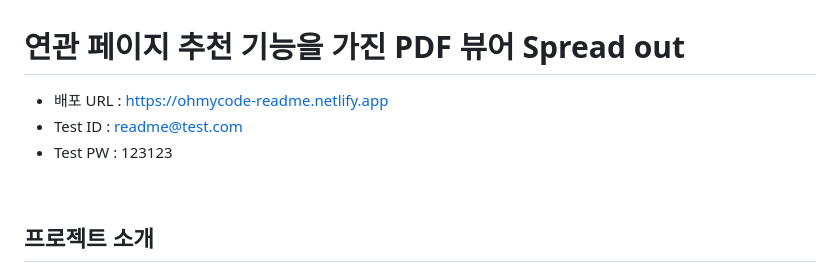
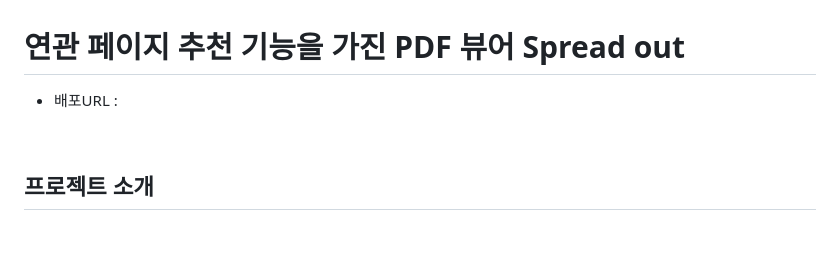
Before and after one commit to WA360/Spread_out, a Markdown page: README.md, the part around the change. Drawn GitHub-style; blank space fills up the shorter version.

Commit message:
배포 URL 틀 추가

```diff
--- a/README.md
+++ b/README.md
@@ -1,8 +1,6 @@
 # 연관 페이지 추천 기능을 가진 PDF 뷰어 Spread out
 
-- 배포 URL : https://ohmycode-readme.netlify.app
-- Test ID : readme@test.com
-- Test PW : 123123
+- 배포URL :
 
 <br>
 
```
